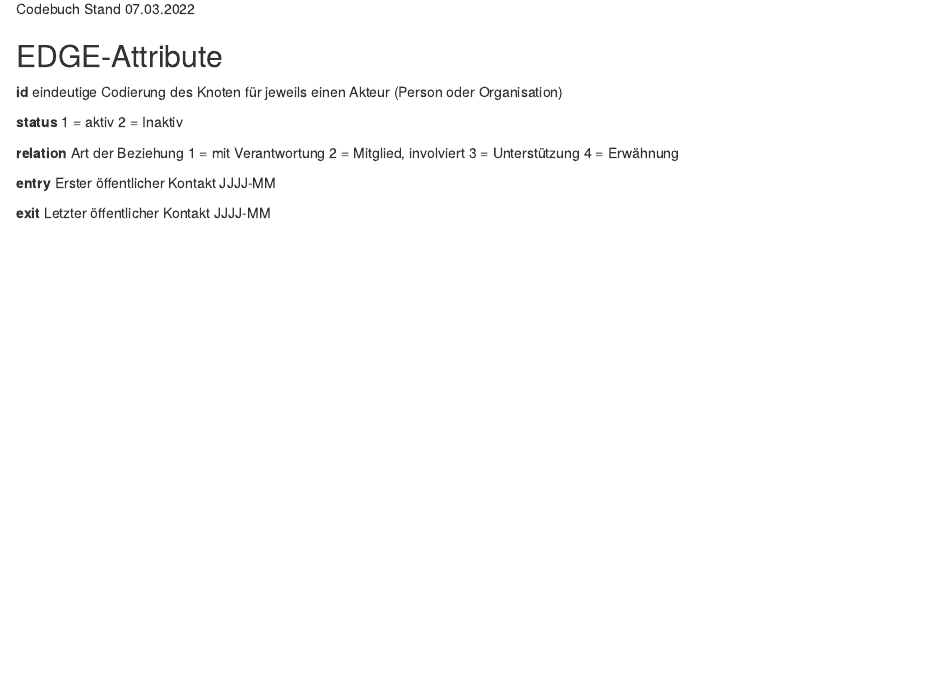
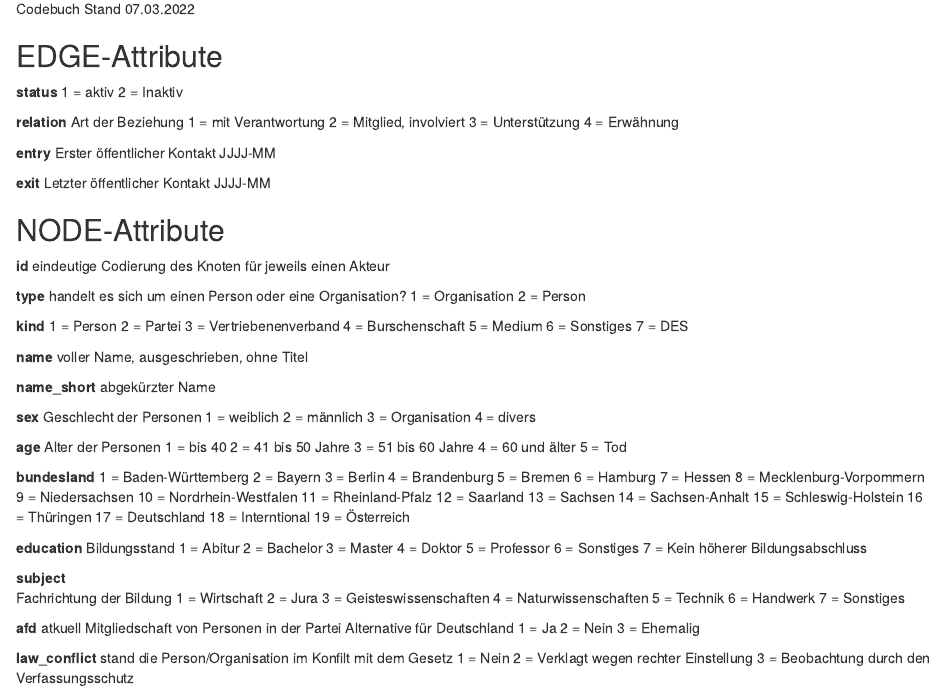
Before and after one commit to Eagle020/des, an R Markdown document (Codebuch.Rmd): the page in a window 1100 px wide, from 70 px down. Rendered offline with R 4.5, knitr and Pandoc, with nearby package versions.

Commit message:
Update Codebuch.Rmd

```diff
--- a/Codebuch.Rmd
+++ b/Codebuch.Rmd
@@ -3,9 +3,6 @@ Codebuch Stand 07.03.2022
 
 
 ## EDGE-Attribute
-
-**id**
-eindeutige Codierung des Knoten für jeweils einen Akteur (Person oder Organisation)
 
 **status**
 1 = aktiv
@@ -28,7 +25,7 @@ JJJJ-MM
 
 ## NODE-Attribute
 **id**
-durchlaufende Nummer
+eindeutige Codierung des Knoten für jeweils einen Akteur
 
 **type**
 handelt es sich um einen Person oder eine Organisation?
```
